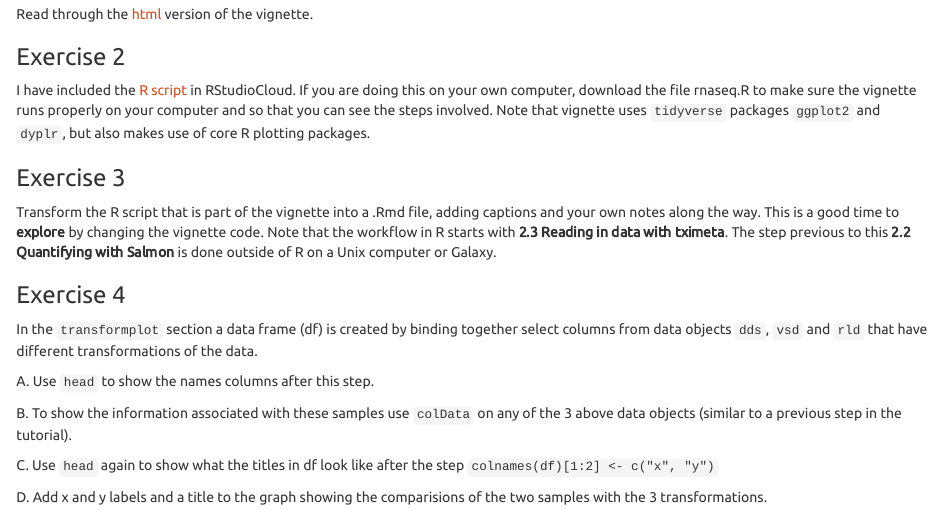
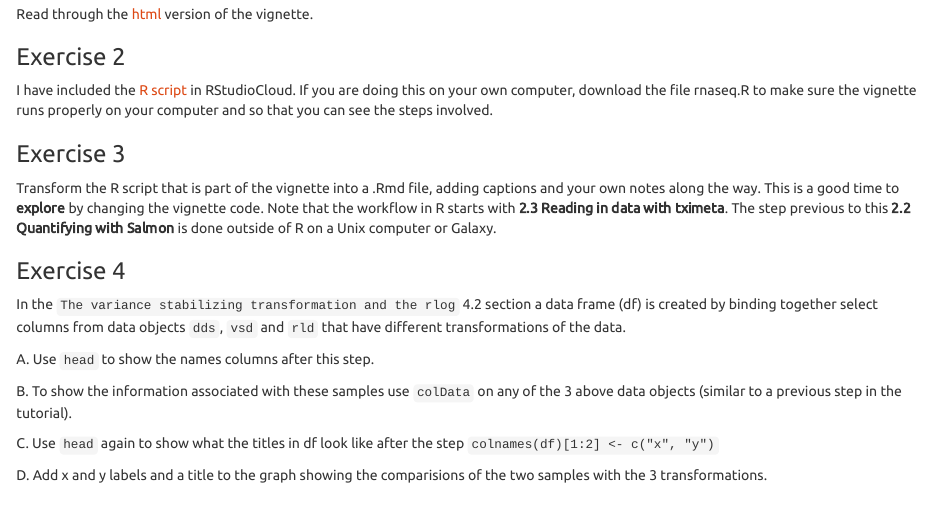
Before and after one commit to jeffreyblanchard/HumGen2022R, an R Markdown document (HumGen_Lab9_rnaseq.Rmd): the page in a window 1100 px wide, from 2280 px down. The pictures show the output file HumGen_Lab9_rnaseq.html that the author committed with the source, opened offline; long lines of code are wrapped.

Commit message:
update lab 9

```diff
--- a/HumGen_Lab9_rnaseq.Rmd
+++ b/HumGen_Lab9_rnaseq.Rmd
@@ -107,7 +107,7 @@ Read through the [html](https://master.bioconductor.org/packages/release/workflo
 
 ### Exercise 2
 
-I have included the [R script](https://master.bioconductor.org/packages/release/workflows/html/rnaseqGene.html) in RStudioCloud. If you are doing this on your own computer, download the file rnaseq.R to make sure the vignette runs properly on your computer and so that you can see the steps involved. Note that vignette uses `tidyverse` packages `ggplot2` and `dyplr`, but also makes use of core R plotting packages.
+I have included the [R script](https://master.bioconductor.org/packages/release/workflows/html/rnaseqGene.html) in RStudioCloud. If you are doing this on your own computer, download the file rnaseq.R to make sure the vignette runs properly on your computer and so that you can see the steps involved.
 
 ### Exercise 3
 
@@ -115,7 +115,7 @@ Transform the R script that is part of the vignette into a .Rmd file, adding cap
 
 ### Exercise 4
 
-In the `transformplot` section a data frame (df) is created by binding together select columns from data objects `dds`, `vsd` and `rld` that have different transformations of the data.
+In the `The variance stabilizing transformation and the rlog` 4.2 section a data frame (df) is created by binding together select columns from data objects `dds`, `vsd` and `rld` that have different transformations of the data.
 
 A. Use `head` to show the names columns after this step.
 
```
Also changed, not shown: HumGen_Lab9_rnaseq.html.
